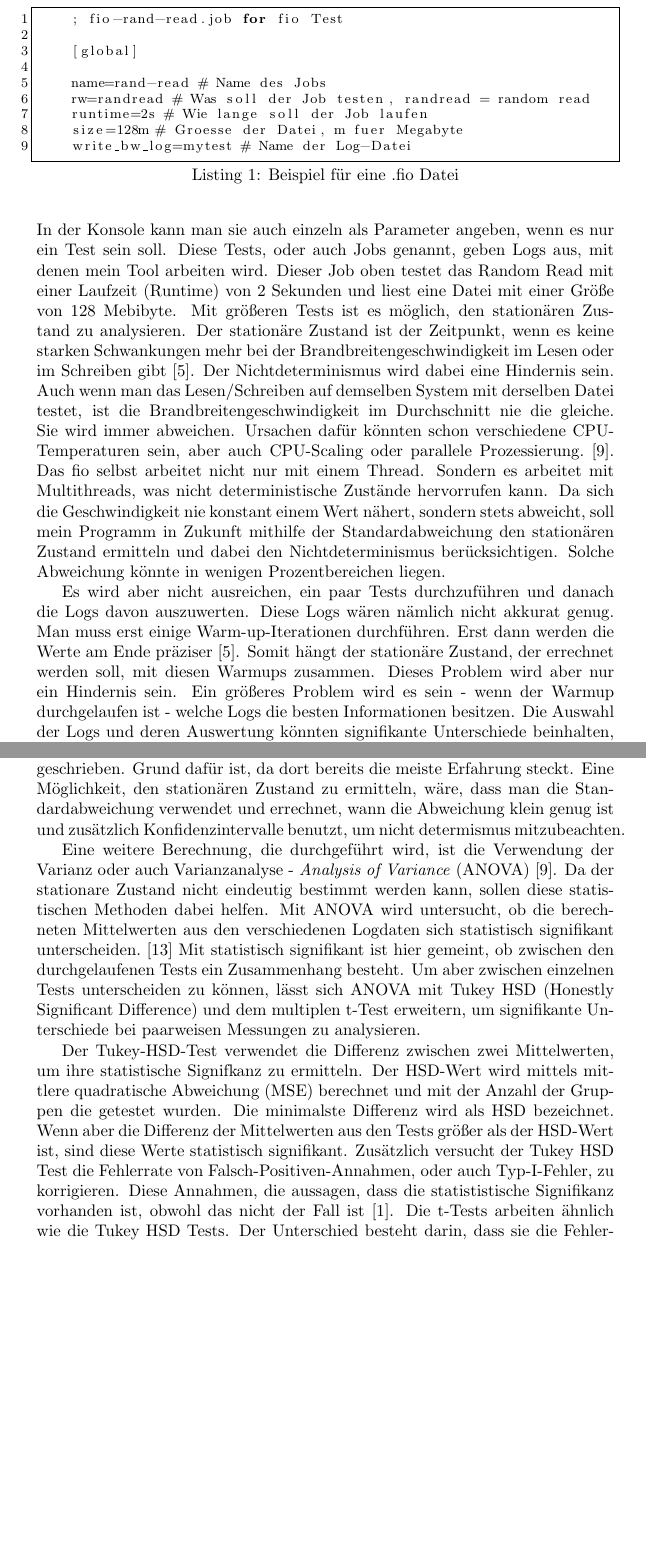
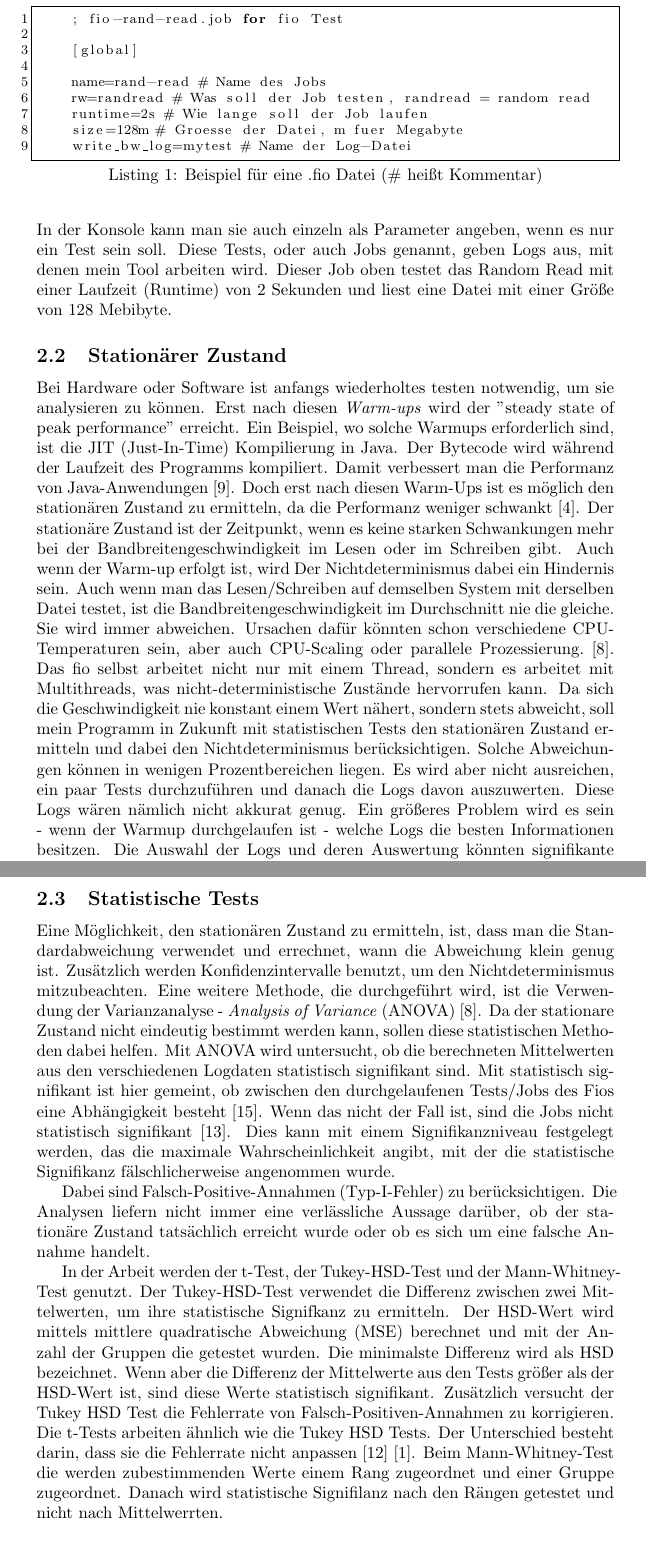
Before and after one commit to MeikWimm/fio_analyzer, a LaTeX paper (Exposee.tex): two parts of pages 5 and 7 of 10 before the commit and two parts of pages 5 and 6 of 11 after it, joined at a grey line, cut so that both start at the same text, the shorter picture padded with empty space. Compiled offline with pdfLaTeX.

Commit message:
Exposee V3 Grundlagen

```diff
--- a/Exposee.tex
+++ b/Exposee.tex
@@ -153,8 +154,8 @@ Das Fio Tool ermöglicht das Testen auf bestimmter Hardware oder Software. Die I
 Das Programm selbst besitzt kein GUI, sondern arbeitet nur in der Konsole. Man kann für das Programm sogenannte .fio Dateien schreiben. Oder man arbeitet direkt in der Konsole,
 um seine gewünschten Tests durchzuführen.
 Wenn man nun ein Random Read testen möchte, kann die .fio Datei wie folgt aussehen (Listing \ref{lst:log_line_example}):
-\newpage
-\begin{lstlisting}[caption=Beispiel für eine .fio Datei,label={lst:fio_file_example}]
+
+\begin{lstlisting}[caption=Beispiel für eine .fio Datei (\# heißt Kommentar),label={lst:fio_file_example}]
     ; fio-rand-read.job for fio Test
 
     [global]
@@ -168,22 +169,39 @@ Wenn man nun ein Random Read testen möchte, kann die .fio Datei wie folgt ausse
 \bigskip
 In der Konsole kann man sie auch einzeln als Parameter angeben, wenn es nur ein Test sein soll.
 Diese Tests, oder auch Jobs genannt, geben Logs aus, mit denen mein Tool arbeiten wird. Dieser Job oben testet das Random Read mit einer
-Laufzeit (Runtime) von 2 Sekunden und liest eine Datei mit einer Größe von 128 Mebibyte. Mit größeren Tests ist es möglich, den stationären Zustand zu analysieren.
-Der stationäre Zustand ist der Zeitpunkt, wenn es keine starken Schwankungen mehr bei der Brandbreitengeschwindigkeit im Lesen oder im Schreiben gibt \cite{vmsHotandCold}.
-Der Nichtdeterminismus wird dabei eine Hindernis sein.
-Auch wenn man das Lesen/Schreiben auf demselben System mit derselben Datei testet, ist die Brandbreitengeschwindigkeit im Durchschnitt nie die gleiche. Sie wird immer abweichen.
+Laufzeit (Runtime) von 2 Sekunden und liest eine Datei mit einer Größe von 128 Mebibyte.
+
+\subsection{Stationärer Zustand}
+
+Bei Hardware oder Software ist anfangs wiederholtes testen notwendig, um sie analysieren zu können. Erst nach diesen \textit{Warm-ups} wird der "steady state of peak performance" erreicht. Ein Beispiel, wo solche Warmups erforderlich sind, ist die JIT (Just-In-Time) Kompilierung in Java. Der Bytecode wird während der Laufzeit des Programms kompiliert. Damit verbessert man die Performanz von Java-Anwendungen \cite{jit}. Doch erst nach diesen Warm-Ups ist es möglich den stationären Zustand zu ermitteln, da die Performanz weniger schwankt \cite{vmsHotandCold}.
+Der stationäre Zustand ist der Zeitpunkt, wenn es keine starken Schwankungen mehr bei der Bandbreitengeschwindigkeit im Lesen oder im Schreiben gibt. Auch wenn der Warm-up erfolgt ist, wird
+Der Nichtdeterminismus dabei ein Hindernis sein.
+Auch wenn man das Lesen/Schreiben auf demselben System mit derselben Datei testet, ist die Bandbreitengeschwindigkeit im Durchschnitt nie die gleiche. Sie wird immer abweichen.
 Ursachen dafür könnten schon verschiedene CPU-Temperaturen sein, aber auch CPU-Scaling oder parallele Prozessierung.\cite{stasticsInPerformance}.
-Das fio selbst arbeitet nicht nur mit einem Thread. Sondern es arbeitet mit Multithreads, was nicht deterministische Zustände hervorrufen kann.
-Da sich die Geschwindigkeit nie konstant einem Wert nähert, sondern stets abweicht, soll mein Programm in Zukunft mithilfe der Standardabweichung den stationären Zustand ermitteln und dabei den Nichtdeterminismus berücksichtigen.
-Solche Abweichung könnte in wenigen Prozentbereichen liegen.
-
+Das fio selbst arbeitet nicht nur mit einem Thread, sondern es arbeitet mit Multithreads, was nicht-deterministische Zustände hervorrufen kann.
+Da sich die Geschwindigkeit nie konstant einem Wert nähert, sondern stets abweicht, soll mein Programm in Zukunft mit statistischen Tests den stationären Zustand ermitteln und dabei den Nichtdeterminismus berücksichtigen.
+Solche Abweichungen können in wenigen Prozentbereichen liegen.
 Es wird aber nicht ausreichen, ein paar Tests durchzuführen und danach die Logs davon auszuwerten. Diese Logs wären nämlich nicht akkurat genug.
-Man muss erst einige Warm-up-Iterationen durchführen. Erst dann werden die Werte am Ende präziser \cite{vmsHotandCold}. Somit hängt der stationäre Zustand, der errechnet werden soll,
-mit diesen Warmups zusammen. Dieses Problem wird aber nur ein Hindernis sein. Ein größeres Problem wird es sein - wenn der Warmup durchgelaufen ist -
+ Ein größeres Problem wird es sein - wenn der Warmup durchgelaufen ist -
 welche Logs die besten Informationen besitzen.
 Die Auswahl der Logs und deren Auswertung könnten signifikante Unterschiede beinhalten, die die Evaluierung verändern könnten \cite{whenStopPerformanceTest}.
 
-\newpage
+\subsection{Statistische Tests}
+
+Eine Möglichkeit, den stationären Zustand zu ermitteln, ist, dass man die Standardabweichung verwendet und errechnet, wann die Abweichung klein genug ist. Zusätzlich werden Konfidenzintervalle benutzt, um den Nichtdeterminismus mitzubeachten. Eine weitere Methode, die durchgeführt wird, ist die Verwendung der Varianzanalyse - \textit{Analysis of Variance} (ANOVA) \cite{stasticsInPerformance}.
+Da der stationare Zustand nicht eindeutig bestimmt werden kann, sollen diese statistischen Methoden dabei helfen.
+Mit ANOVA wird untersucht, ob die berechneten Mittelwerten aus den verschiedenen Logdaten statistisch signifikant sind.
+Mit statistisch signifikant ist hier gemeint, ob zwischen den durchgelaufenen Tests/Jobs des Fios eine Abhängigkeit besteht \cite{statistischeSigni}. Wenn das nicht der Fall ist, sind die Jobs nicht statistisch signifikant \cite{posthoc}. Dies kann mit einem Signifikanzniveau festgelegt werden, das die maximale Wahrscheinlichkeit angibt, mit der die statistische Signifikanz fälschlicherweise angenommen wurde.
+
+Dabei sind Falsch-Positive-Annahmen (Typ-I-Fehler) zu berücksichtigen. Die Analysen liefern nicht immer eine verlässliche Aussage darüber, ob der stationäre Zustand tatsächlich erreicht wurde oder ob es sich um eine falsche Annahme handelt.
+
+In der Arbeit werden der t-Test, der Tukey-HSD-Test und der Mann-Whitney-Test genutzt.
+Der Tukey-HSD-Test verwendet die Differenz zwischen zwei Mittelwerten, um ihre statistische Signifkanz zu ermitteln.
+Der HSD-Wert wird mittels mittlere quadratische Abweichung (MSE) berechnet und mit der Anzahl der Gruppen die getestet wurden.
+Die minimalste Differenz wird als HSD bezeichnet. Wenn aber die Differenz der Mittelwerte aus den Tests größer als der HSD-Wert ist, sind diese Werte statistisch signifikant. Zusätzlich versucht der Tukey HSD Test die Fehlerrate von Falsch-Positiven-Annahmen zu korrigieren.
+Die t-Tests arbeiten ähnlich wie die Tukey HSD Tests. Der Unterschied besteht darin, dass sie die Fehlerrate nicht anpassen \cite{schmidtPaul} \cite{tukeyhsdwiki}.
+Beim Mann-Whitney-Test die werden zubestimmenden Werte einem Rang zugeordnet und einer Gruppe zugeordnet. Danach wird statistische Signifilanz nach den Rängen getestet und nicht nach Mittelwerrten.
+
 \section{Konzept}
 Das fio Tool bekommt den Parameter $\text{--} write\_bw\_logs = [Dateiname]$ dazu, um die Logs als Datei auszugeben.
 Diese Logs geben den kompletten Verlauf des Jobs wieder. Die ersten Zeilen des Logs könnten so aussehen, wie in Listing \ref{lst:log_line_example}:
@@ -233,16 +251,3 @@ wie oft diese Brandbreitengeschwindigkeit erreicht wurde. Das fio wurde wie oben
 Der Computer, der verwendet wurde, hat ein 11th Gen Intel(R) Core(TM) i5-11400 @ 2.60GHz Prozessor und eine ADATA SWORDFISH 1TB SSD  als Datenträger.
 Das kleine Tool diente mehr zum Einstieg. Die eigentliche Arbeit wird es sein, das Tool weiter auszubauen, das nicht nur veranschaulicht,
 sondern auch den stationären Zustand berechnet.
-Das Programm wird in Java geschrieben. Grund dafür ist, da dort bereits die meiste Erfahrung steckt.
-Eine Möglichkeit, den stationären Zustand zu ermitteln, wäre, dass man die Standardabweichung verwendet und errechnet, wann die Abweichung klein genug ist und zusätzlich Konfidenzintervalle benutzt, um nicht determismus mitzubeachten.
-
-Eine weitere Berechnung, die durchgeführt wird, ist die Verwendung der Varianz oder auch Varianzanalyse - \textit{Analysis of Variance} (ANOVA) \cite{stasticsInPerformance}.
-Da der stationare Zustand nicht eindeutig bestimmt werden kann, sollen diese statistischen Methoden dabei helfen.
-Mit ANOVA wird untersucht, ob die berechneten Mittelwerten aus den verschiedenen Logdaten sich statistisch signifikant unterscheiden. \cite{posthoc}
-Mit statistisch signifikant ist hier gemeint, ob zwischen den durchgelaufenen Tests ein Zusammenhang besteht.
-Um aber zwischen einzelnen Tests unterscheiden zu können, lässt sich ANOVA mit Tukey HSD (Honestly Significant Difference) und dem multiplen t-Test erweitern, um signifikante Unterschiede bei paarweisen Messungen zu analysieren.
-
-Der Tukey-HSD-Test verwendet die Differenz zwischen zwei Mittelwerten, um ihre statistische Signifkanz zu ermitteln.
-Der HSD-Wert wird mittels mittlere quadratische Abweichung (MSE) berechnet und mit der Anzahl der Gruppen die getestet wurden.
-Die minimalste Differenz wird als HSD bezeichnet. Wenn aber die Differenz der Mittelwerten aus den Tests größer als der HSD-Wert ist, sind diese Werte statistisch signifikant. Zusätzlich versucht der Tukey HSD Test die Fehlerrate von Falsch-Positiven-Annahmen, oder auch Typ-I-Fehler, zu korrigieren. Diese Annahmen, die aussagen, dass die statististische Signifikanz vorhanden ist, obwohl das nicht der Fall ist \cite{fastcapital_TukeysHSD}.
-Die t-Tests arbeiten ähnlich wie die Tukey HSD Tests. Der Unterschied besteht darin, dass sie die Fehlerrate nicht anpassen \cite{schmidtPaul} \cite{tukeyhsdwiki}.
```
Also changed, not shown: cite.bib (+12 -0 lines), Exposee.bbl, Exposee.pdf, README.md, Exposee.tex (29 more changed lines), 7 other files.
